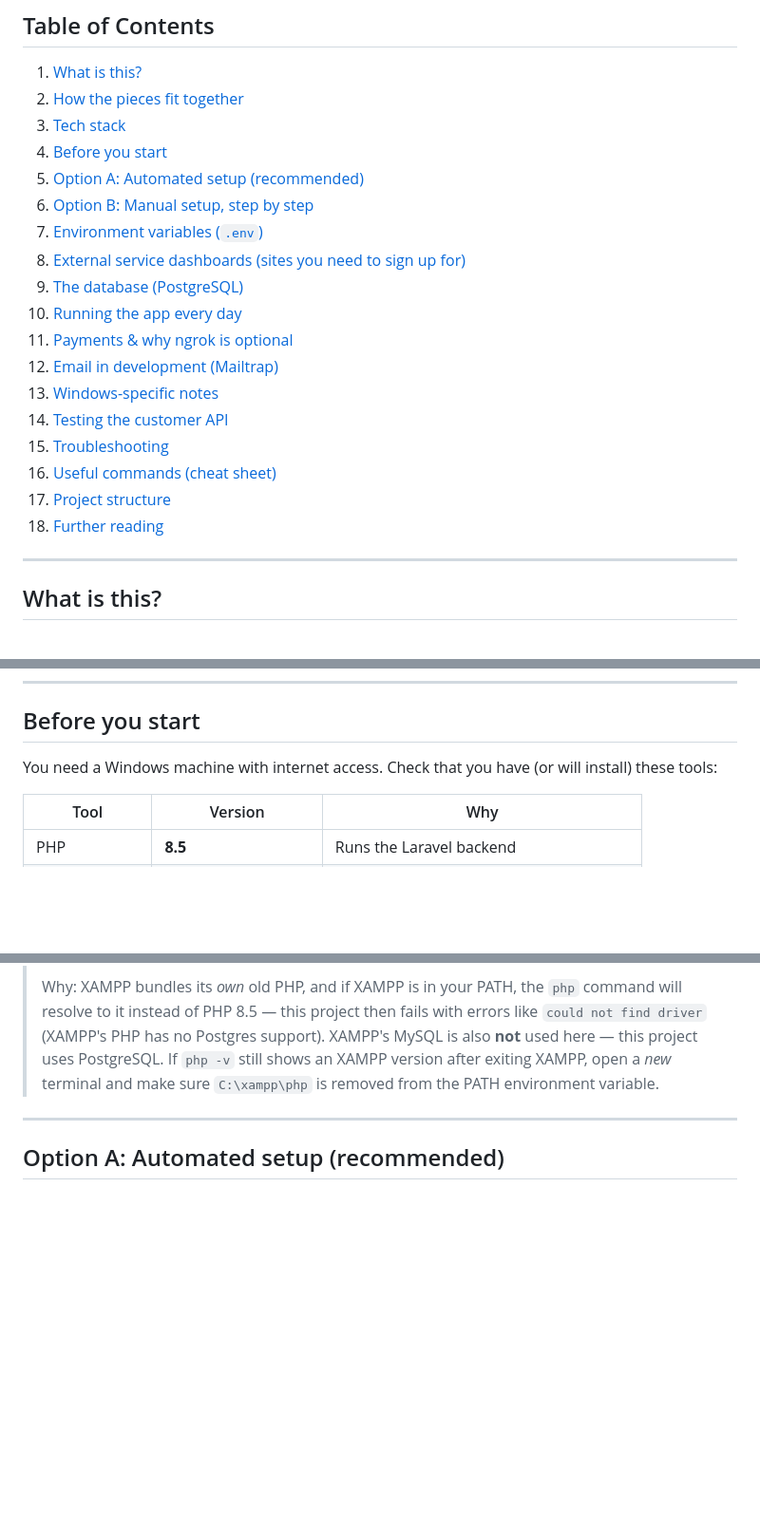
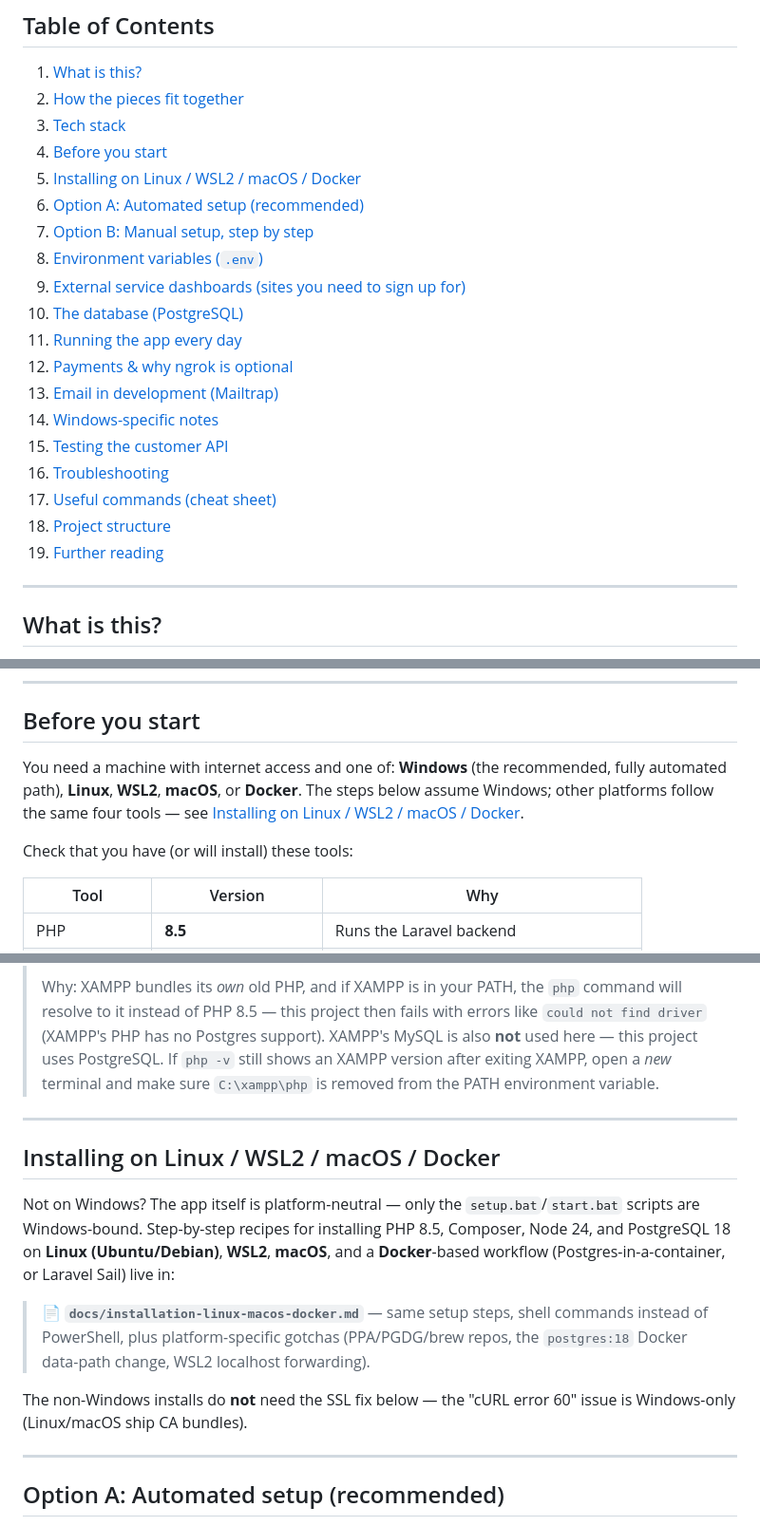
Before and after one commit to cj-akwean/gw-system, a Markdown page: README.md, 3 parts joined by grey strips. Shown at 95% size. Rendered like a GitHub page; blank space fills up the shorter version.

Commit message:
feat: update README and add installation guide for Linux, WSL2, macOS, and Docker

```diff
--- a/README.md
+++ b/README.md
@@ -12,20 +12,21 @@ and manages connections from an admin panel.
 2. [How the pieces fit together](#how-the-pieces-fit-together)
 3. [Tech stack](#tech-stack)
 4. [Before you start](#before-you-start)
-5. [Option A: Automated setup (recommended)](#option-a-automated-setup-recommended)
-6. [Option B: Manual setup, step by step](#option-b-manual-setup-step-by-step)
-7. [Environment variables (`.env`)](#environment-variables-env)
-8. [External service dashboards (sites you need to sign up for)](#external-service-dashboards-sites-you-need-to-sign-up-for)
-9. [The database (PostgreSQL)](#the-database-postgresql)
-10. [Running the app every day](#running-the-app-every-day)
-11. [Payments & why ngrok is optional](#payments--why-ngrok-is-optional)
-12. [Email in development (Mailtrap)](#email-in-development-mailtrap)
-13. [Windows-specific notes](#windows-specific-notes)
-14. [Testing the customer API](#testing-the-customer-api)
-15. [Troubleshooting](#troubleshooting)
-16. [Useful commands (cheat sheet)](#useful-commands-cheat-sheet)
-17. [Project structure](#project-structure)
-18. [Further reading](#further-reading)
+5. [Installing on Linux / WSL2 / macOS / Docker](#installing-on-linux--wsl2--macos--docker)
+6. [Option A: Automated setup (recommended)](#option-a-automated-setup-recommended)
+7. [Option B: Manual setup, step by step](#option-b-manual-setup-step-by-step)
+8. [Environment variables (`.env`)](#environment-variables-env)
+9. [External service dashboards (sites you need to sign up for)](#external-service-dashboards-sites-you-need-to-sign-up-for)
+10. [The database (PostgreSQL)](#the-database-postgresql)
+11. [Running the app every day](#running-the-app-every-day)
+12. [Payments & why ngrok is optional](#payments--why-ngrok-is-optional)
+13. [Email in development (Mailtrap)](#email-in-development-mailtrap)
+14. [Windows-specific notes](#windows-specific-notes)
+15. [Testing the customer API](#testing-the-customer-api)
+16. [Troubleshooting](#troubleshooting)
+17. [Useful commands (cheat sheet)](#useful-commands-cheat-sheet)
+18. [Project structure](#project-structure)
+19. [Further reading](#further-reading)
 
 ---
 
@@ -90,8 +91,12 @@ invoice paid and emails the receipt. That email is sent by a background **queue
 
 ## Before you start
 
-You need a Windows machine with internet access. Check that you have (or will install)
-these tools:
+You need a machine with internet access and one of: **Windows** (the recommended, fully
+automated path), **Linux**, **WSL2**, **macOS**, or **Docker**. The steps below assume
+Windows; other platforms follow the same four tools — see
+[Installing on Linux / WSL2 / macOS / Docker](#installing-on-linux--wsl2--macos--docker).
+
+Check that you have (or will install) these tools:
 
 | Tool | Version | Why |
 |---|---|---|
@@ -120,6 +125,22 @@ npm -v
 > **not** used here — this project uses PostgreSQL. If `php -v` still shows an XAMPP
 > version after exiting XAMPP, open a *new* terminal and make sure `C:\xampp\php` is
 > removed from the PATH environment variable.
+
+---
+
+## Installing on Linux / WSL2 / macOS / Docker
+
+Not on Windows? The app itself is platform-neutral — only the `setup.bat`/`start.bat`
+scripts are Windows-bound. Step-by-step recipes for installing PHP 8.5, Composer,
+Node 24, and PostgreSQL 18 on **Linux (Ubuntu/Debian)**, **WSL2**, **macOS**, and a
+**Docker**-based workflow (Postgres-in-a-container, or Laravel Sail) live in:
+
+> 📄 **`docs/installation-linux-macos-docker.md`** — same setup steps, shell commands
+> instead of PowerShell, plus platform-specific gotchas (PPA/PGDG/brew repos, the
+> `postgres:18` Docker data-path change, WSL2 localhost forwarding).
+
+The non-Windows installs do **not** need the SSL fix below — the "cURL error 60" issue
+is Windows-only (Linux/macOS ship CA bundles).
 
 ---
 
```
Also changed, not shown: other parts of README.md (+1 -0 lines), docs/installation-linux-macos-docker.md (added, +383 -0 lines).
